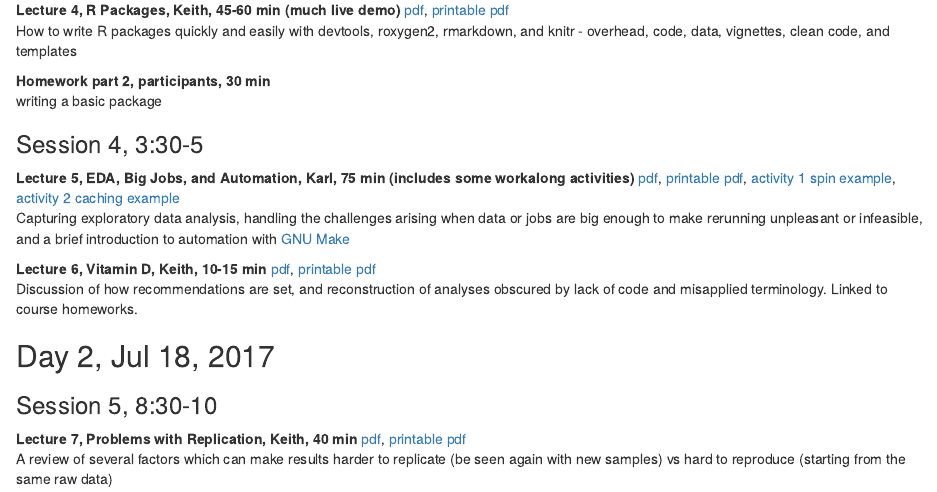
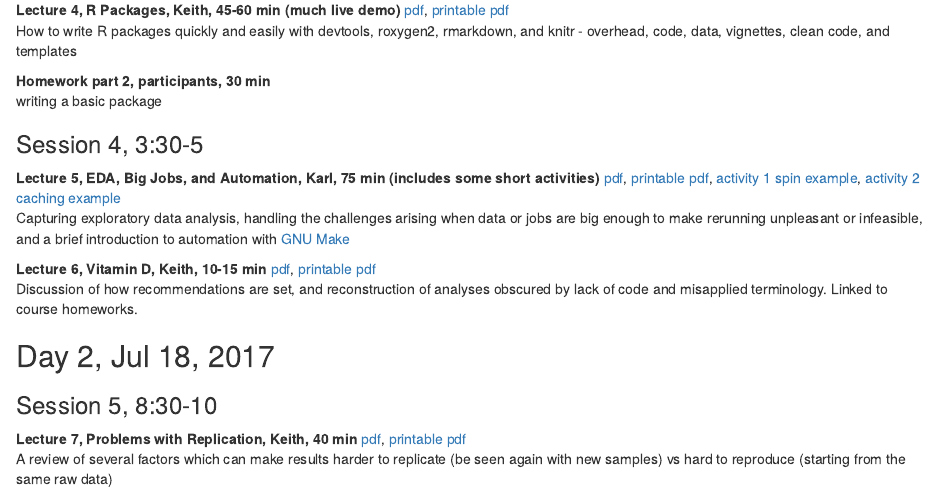
Before and after one commit to SISBID/Reproducible-Research, an R Markdown document (README.Rmd): the page in a window 1100 px wide, from 1370 px down. The pictures show the output file README.html that the author committed with the source, opened offline.

Commit message:
README: workalong activities → short activities

```diff
--- a/README.Rmd
+++ b/README.Rmd
@@ -114,7 +114,7 @@ writing a basic package
 
 ### Session 4, 3:30-5
 
-**Lecture 5, EDA, Big Jobs, and Automation, Karl, 75 min (includes some workalong activities)**
+**Lecture 5, EDA, Big Jobs, and Automation, Karl, 75 min (includes some short activities)**
 [pdf](2017_SISBID_3_05_bigjobs_slides.pdf),
 [printable pdf](2017_SISBID_3_05_bigjobs_printable.pdf),
 [activity 1 spin example](2017_SISBID_3_05_bigjobs_activity1_spin.R),
```
Also changed, not shown: README.html, README.md.
